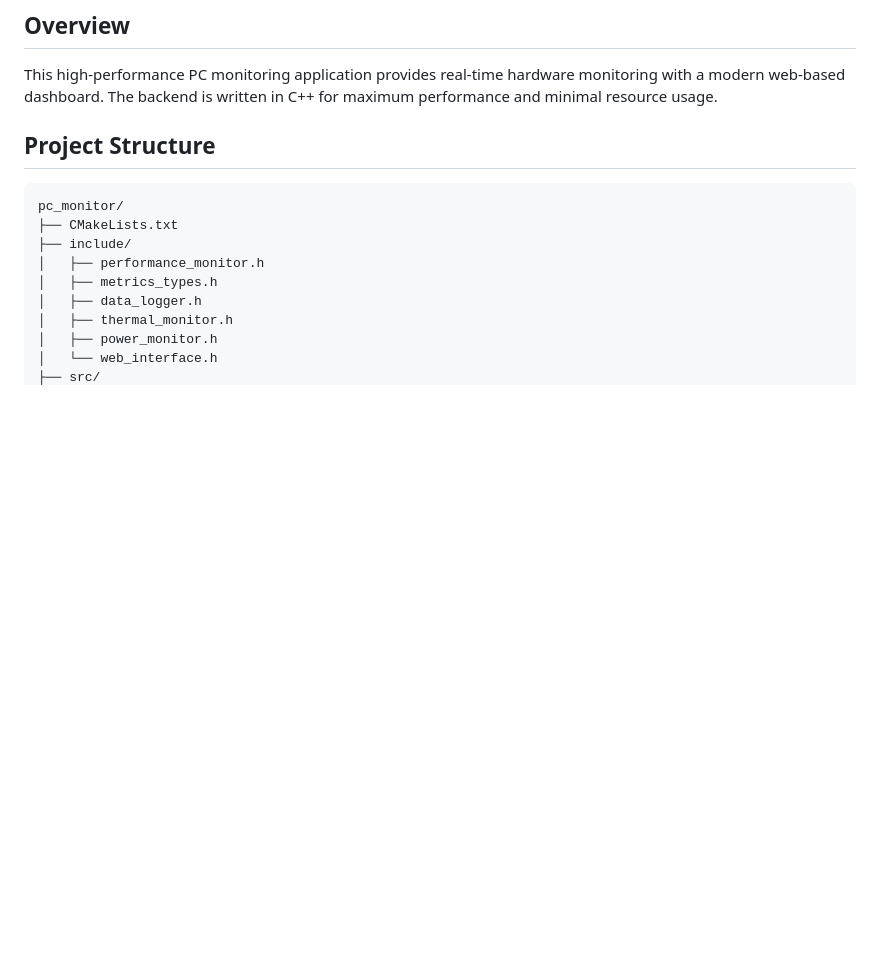
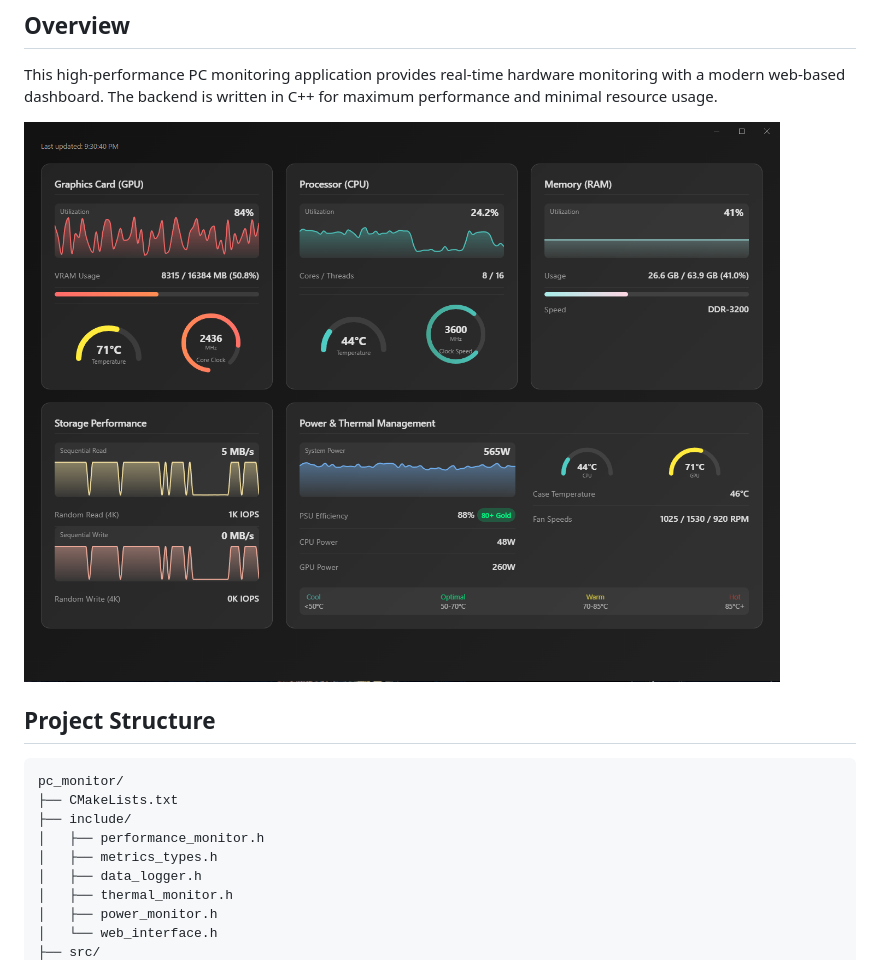
Before and after one commit to JoshuaDarron/pc-monitor, a Markdown page: README.md, the part around the change. GitHub-like rendering; pictures changed too: assets/screenshot.png (added); blank space fills up the shorter version.

Commit message:
ui: Remove panel icons and add dashboard screenshot to README
Co-Authored-By: Claude Opus 4.6 <noreply@anthropic.com>

```diff
--- a/README.md
+++ b/README.md
@@ -3,6 +3,8 @@
 ## Overview
 
 This high-performance PC monitoring application provides real-time hardware monitoring with a modern web-based dashboard. The backend is written in C++ for maximum performance and minimal resource usage.
+
+![Dashboard Screenshot](assets/screenshot.png)
 
 ## Project Structure
 
```
Also changed, not shown: 1 other file.
